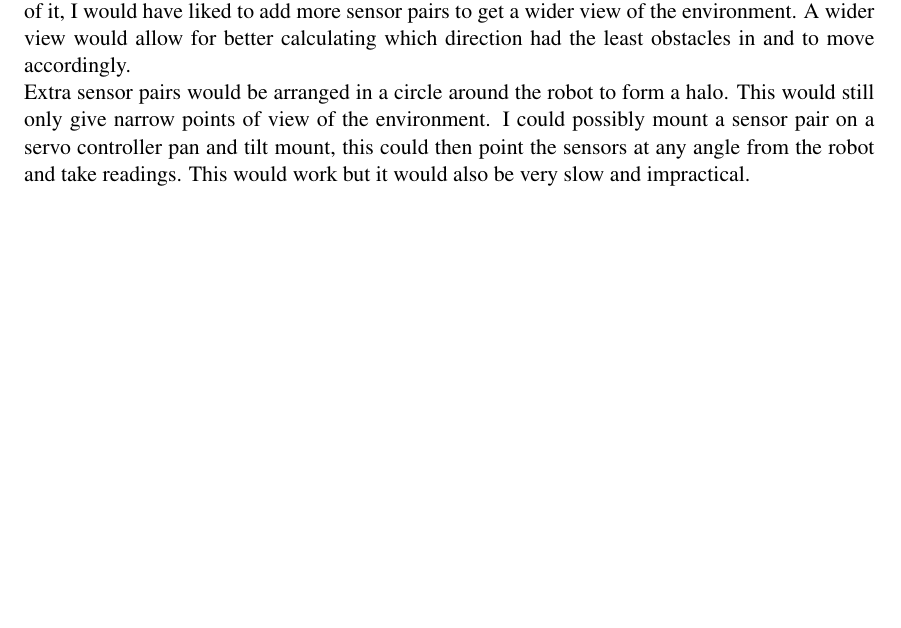
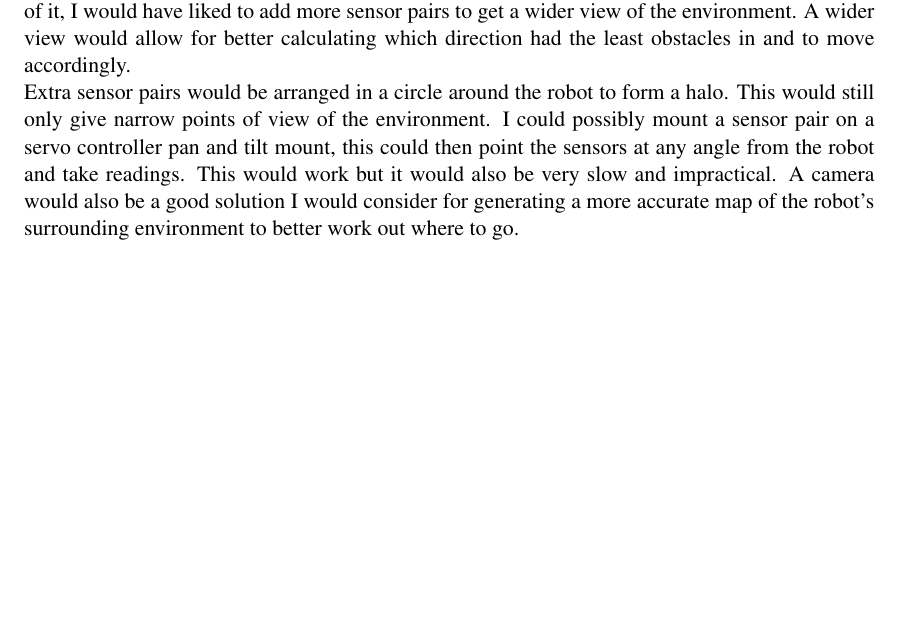
Before and after one commit to datkinson/dissertation, a LaTeX thesis (report/dissertation.tex, which reads report/Chapter6/chapter6.tex): part of page 57 of 62, cut so that both start at the same text, the shorter picture padded with empty space. Compiled offline with pdfLaTeX.

Commit message:
evaluation - sensors

```diff
--- a/report/Chapter6/chapter6.tex
+++ b/report/Chapter6/chapter6.tex
@@ -18,4 +18,4 @@
 The final product met what was outlined in the abstract.  This being that a robot was built that could move around an environment under it's own power, detect and avoid approaching obstacles.
 \\\\It does not perform this task as reliably as it was expected to from the initial description, the main issue being with the drive system.  I had under estimated how much torque the motors would require to move the total weight of the finished robot, this was not identified correctly in the initial design.  This issue was addressed later on in the project implementation but was not fully corrected, the robot does move but it only takes a moderate incline like a ramp to make the robot struggle to move again.  Choosing stepper motors alone was a bad design decision and in hindsight I should have used a gear system to gain the extra torque that it needed to handle movement up an incline.
 \\\\The sensor pair worked well to validate each other in the event of interference or an unfavourable environment.  With the robot only being able to see in two very narrow straight lines out in front of it, I would have liked to add more sensor pairs to get a wider view of the environment.  A wider view would allow for better calculating which direction had the least obstacles in and to move accordingly.
-\\Extra sensor pairs would be arranged in a circle around the robot to form a halo.  This would still only give narrow points of view of the environment.  I could possibly mount a sensor pair on a servo controller pan and tilt mount, this could then point the sensors at any angle from the robot and take readings.  This would work but it would also be very slow and impractical.
+\\Extra sensor pairs would be arranged in a circle around the robot to form a halo.  This would still only give narrow points of view of the environment.  I could possibly mount a sensor pair on a servo controller pan and tilt mount, this could then point the sensors at any angle from the robot and take readings.  This would work but it would also be very slow and impractical.  A camera would also be a good solution I would consider for generating a more accurate map of the robot's surrounding environment to better work out where to go.
```
